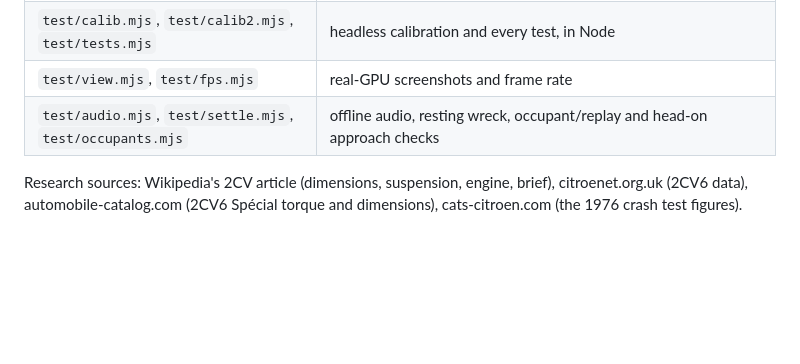
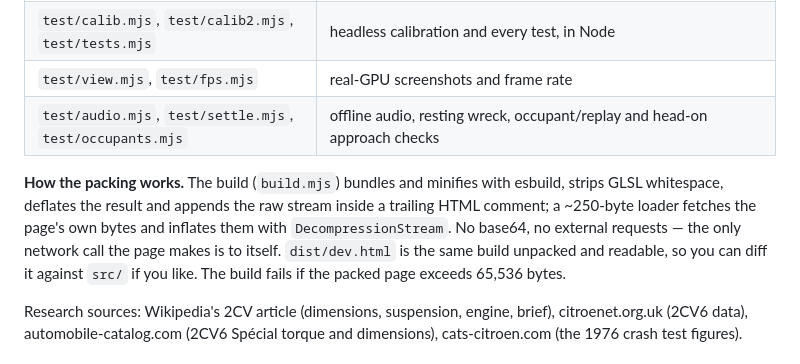
Before and after one commit to markldn/deux-chevaux, a Markdown page: README.md, the part around the change. GitHub-like rendering; blank space fills up the shorter version.

Commit message:
README: document the self-extracting packing (no external requests)

```diff
--- a/README.md
+++ b/README.md
@@ -129,6 +129,12 @@ offset test.
 | `test/view.mjs`, `test/fps.mjs` | real-GPU screenshots and frame rate |
 | `test/audio.mjs`, `test/settle.mjs`, `test/occupants.mjs` | offline audio, resting wreck, occupant/replay and head-on approach checks |
 
+**How the packing works.** The build (`build.mjs`) bundles and minifies with esbuild, strips GLSL whitespace,
+deflates the result and appends the raw stream inside a trailing HTML comment; a ~250-byte loader fetches the
+page's own bytes and inflates them with `DecompressionStream`. No base64, no external requests — the only
+network call the page makes is to itself. `dist/dev.html` is the same build unpacked and readable, so you can
+diff it against `src/` if you like. The build fails if the packed page exceeds 65,536 bytes.
+
 Research sources: Wikipedia's 2CV article (dimensions, suspension, engine, brief), citroenet.org.uk (2CV6 data),
 automobile-catalog.com (2CV6 Spécial torque and dimensions), cats-citroen.com (the 1976 crash test figures).
 
```
